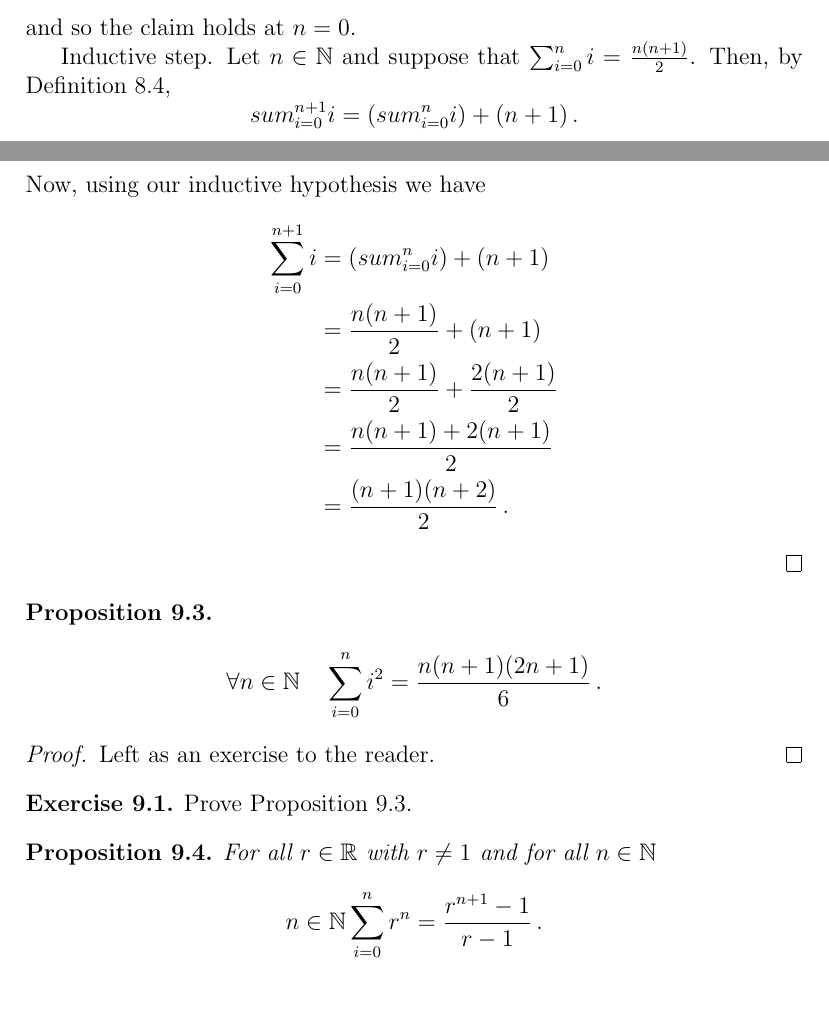
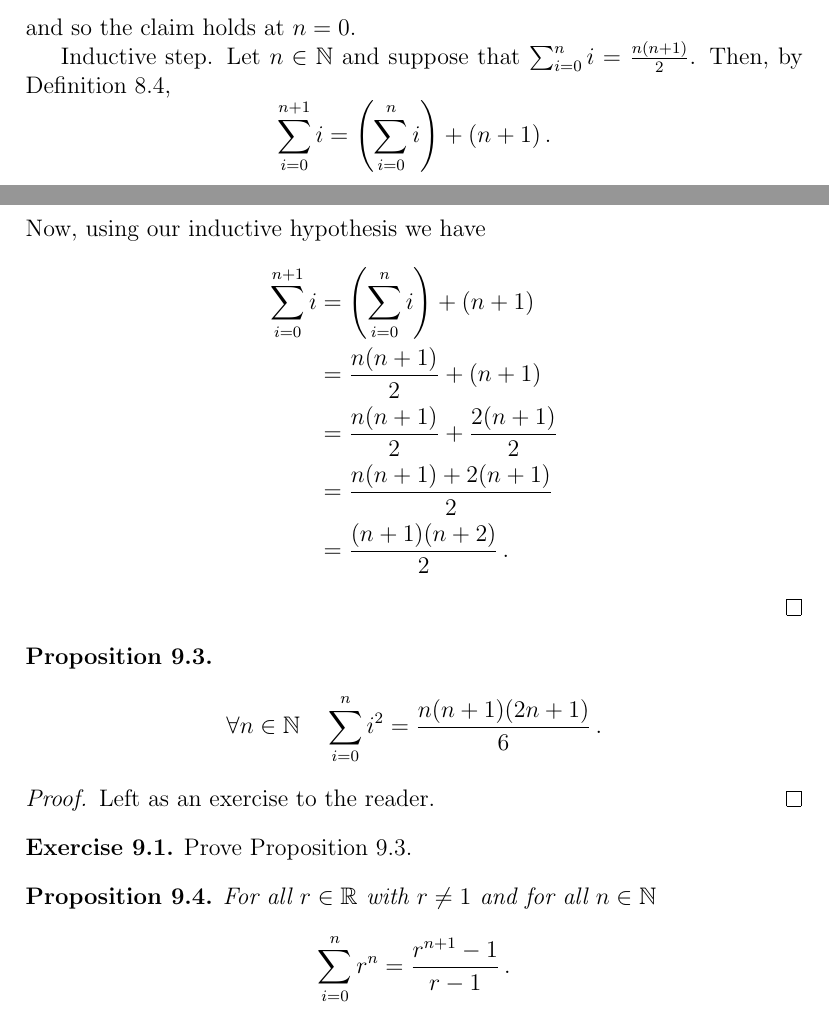
Before and after one commit to kbeserra/math2000, a LaTeX document (document.tex, which reads common/props/sumOfConsequtiveIntegers.tex, common/props/sumOfGeometricSequence.tex): two parts of pages 44 and 45 of 46, joined at a grey line, cut so that both start at the same text. The pictures show the PDF file document.pdf that the author committed with the source.

Commit message:
forgot \ next to some sum

```diff
--- a/common/props/sumOfConsequtiveIntegers.tex
+++ b/common/props/sumOfConsequtiveIntegers.tex
@@ -19,12 +19,12 @@
 
   Inductive step. Let $n\in\NN$ and suppose that $\sum_{i=0}^n i = \frac{n(n+1)}{2}$.
   Then, by Definition \ref{defn:sumOfSequence},
-    \[ sum_{i=0}^{n+1} i = \left( sum_{i=0}^{n} i \right) + (n+1)\,. \]
+    \[ \sum_{i=0}^{n+1} i = \left( \sum_{i=0}^{n} i \right) + (n+1)\,. \]
   Now, using our inductive hypothesis we have
     \begin{align*}
-      \sum_{i=0}^{n+1} i &= \left( sum_{i=0}^{n} i \right) + (n+1) \\
-                        &= \frac{n(n+1)}{2} + (n+1) \\
-                        &= \frac{n(n+1)}{2} + \frac{2(n+1)}{2} \\
+      \sum_{i=0}^{n+1} i &= \left( \sum_{i=0}^{n} i \right) + (n+1) \\
+                        &= \frac{ n(n+1)}{2} + (n+1) \\
+                        &= \frac{ n(n+1)}{2} + \frac{2(n+1)}{2} \\
                         &= \frac{ n(n+1)+2(n+1)}{2} \\
                         &= \frac{ (n+1)(n+2) }{2} \,.
     \end{align*}
--- a/common/props/sumOfGeometricSequence.tex
+++ b/common/props/sumOfGeometricSequence.tex
@@ -5,7 +5,7 @@
 \begin{prop}
 \label{prop:sumOfGeometricSequence}
   For all $r\in\RR$ with $r\not=1$ and for all $n\in\NN$
-  \[ n\in\NN\sum_{i=0}^n r^n = \frac{r^{n+1}-1}{r-1} \,.\]
+  \[ \sum_{i=0}^n r^n = \frac{r^{n+1}-1}{r-1} \,.\]
 \end{prop}
 \begin{proof}
   Left as an exercise to the reader.
```
Also changed, not shown: document.pdf.
